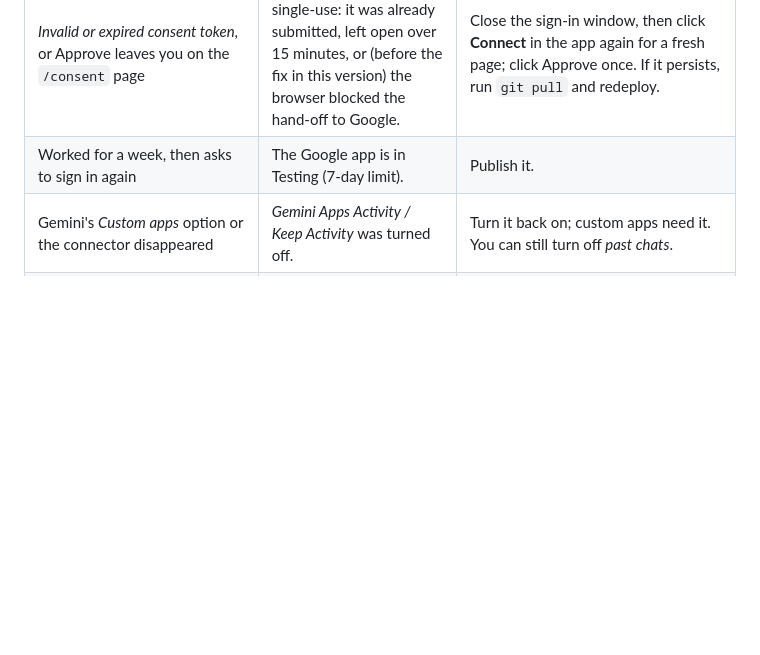
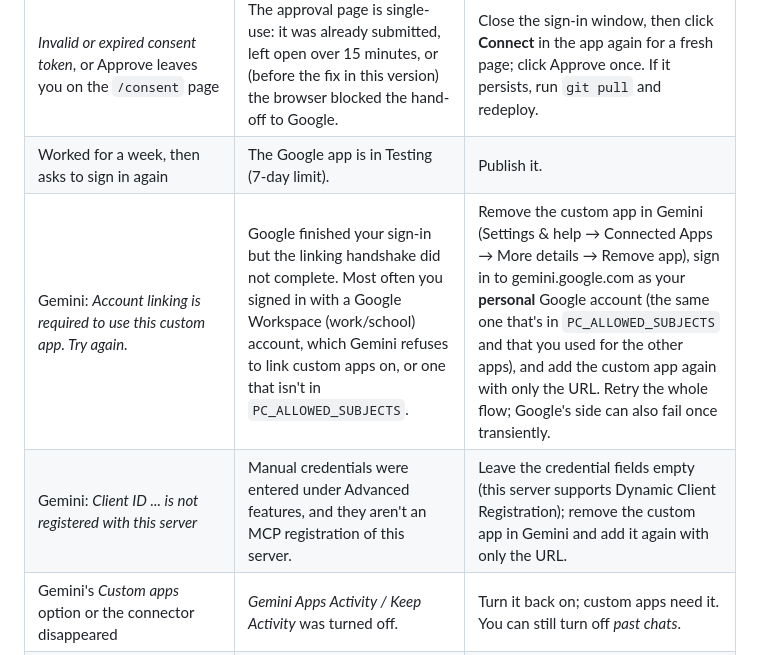
Before and after one commit to DanDo385/personal-context-mcp, a Markdown page: docs/troubleshooting.md, the part around the change. Rendered like a GitHub page; blank space fills up the shorter version.

```diff
--- a/docs/troubleshooting.md
+++ b/docs/troubleshooting.md
@@ -50,6 +50,8 @@ Find what you're seeing below. Each guide also ends with a table for its own ste
 | Connected, but no tools show up | The app didn't finish setting up the connector. | Remove and re-add the connector; reload the page. |
 | *Invalid or expired consent token*, or Approve leaves you on the `/consent` page | The approval page is single-use: it was already submitted, left open over 15 minutes, or (before the fix in this version) the browser blocked the hand-off to Google. | Close the sign-in window, then click **Connect** in the app again for a fresh page; click Approve once. If it persists, run `git pull` and redeploy. |
 | Worked for a week, then asks to sign in again | The Google app is in Testing (7-day limit). | Publish it. |
+| Gemini: *Account linking is required to use this custom app. Try again.* | Google finished your sign-in but the linking handshake did not complete. Most often you signed in with a Google Workspace (work/school) account, which Gemini refuses to link custom apps on, or one that isn't in `PC_ALLOWED_SUBJECTS`. | Remove the custom app in Gemini (Settings & help → Connected Apps → More details → Remove app), sign in to gemini.google.com as your **personal** Google account (the same one that's in `PC_ALLOWED_SUBJECTS` and that you used for the other apps), and add the custom app again with only the URL. Retry the whole flow; Google's side can also fail once transiently. |
+| Gemini: *Client ID ... is not registered with this server* | Manual credentials were entered under Advanced features, and they aren't an MCP registration of this server. | Leave the credential fields empty (this server supports Dynamic Client Registration); remove the custom app in Gemini and add it again with only the URL. |
 | Gemini's *Custom apps* option or the connector disappeared | *Gemini Apps Activity / Keep Activity* was turned off. | Turn it back on; custom apps need it. You can still turn off *past chats*. |
 | The app never uses its memory unprompted | The custom instruction is missing. | Paste [instructions/shared.md](../instructions/shared.md) into the app's settings. |
 
```
Also changed, not shown: docs/guides/06-connect-your-ai-apps.md (+5 -0 lines), instructions/gemini.md (+16 -0 lines).
